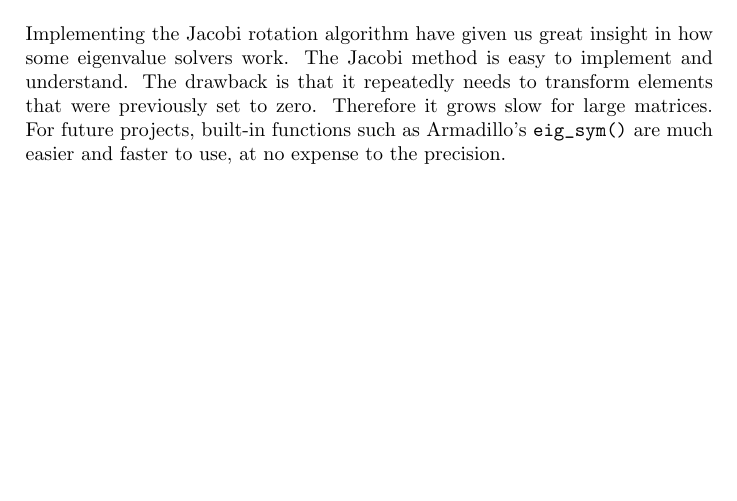
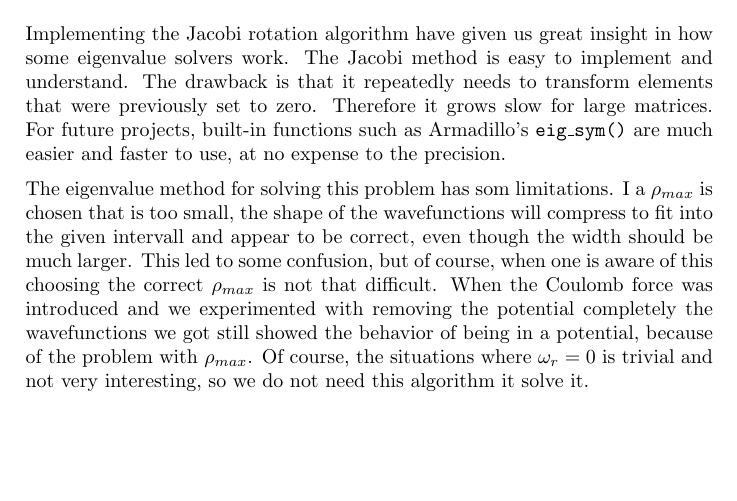
Before and after one commit to PaulMag/FYS3150_project2, a LaTeX document (tex/main.tex, which reads tex/discussion.tex): part of page 9 of 12 before the commit and part of page 9 of 13 after it, cut so that both start at the same text, the shorter picture padded with empty space. Compiled offline with pdfLaTeX.

Commit message:
Extended discussion with thoughts about limitations of the model.

```diff
--- a/tex/discussion.tex
+++ b/tex/discussion.tex
@@ -2,5 +2,7 @@ Implementing the Jacobi rotation algorithm have given us great insight in how so
 eigenvalue solvers work. The Jacobi method is easy to implement and understand. The
 drawback is that it repeatedly needs to transform elements that were previously set to
 zero. Therefore it grows slow for large matrices. For future projects, built-in functions
-such as Armadillo's $\verb|eig_sym()|$ are much easier and faster to use, at no expense to
+such as Armadillo's \texttt{eig\_sym()} are much easier and faster to use, at no expense to
 the precision.
+
+The eigenvalue method for solving this problem has som limitations. I a $\rho_{max}$ is chosen that is too small, the shape of the wavefunctions will compress to fit into the given intervall and appear to be correct, even though the width should be much larger. This led to some confusion, but of course, when one is aware of this choosing the correct $\rho_{max}$ is not that difficult. When the Coulomb force was introduced and we experimented with removing the potential completely the wavefunctions we got still showed the behavior of being in a potential, because of the problem with $\rho_{max}$. Of course, the situations where $\omega_r = 0$ is trivial and not very interesting, so we do not need this algorithm it solve it.
```
